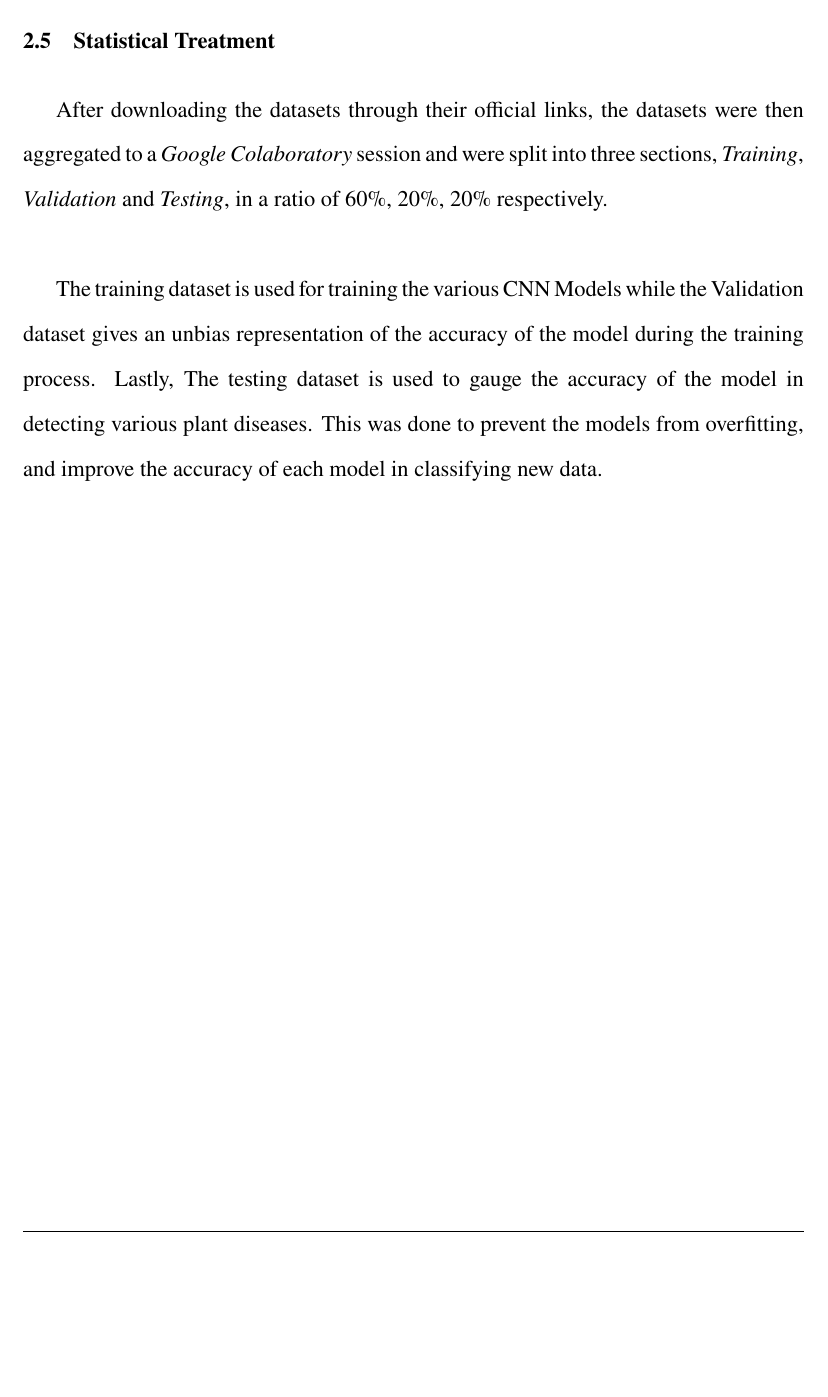
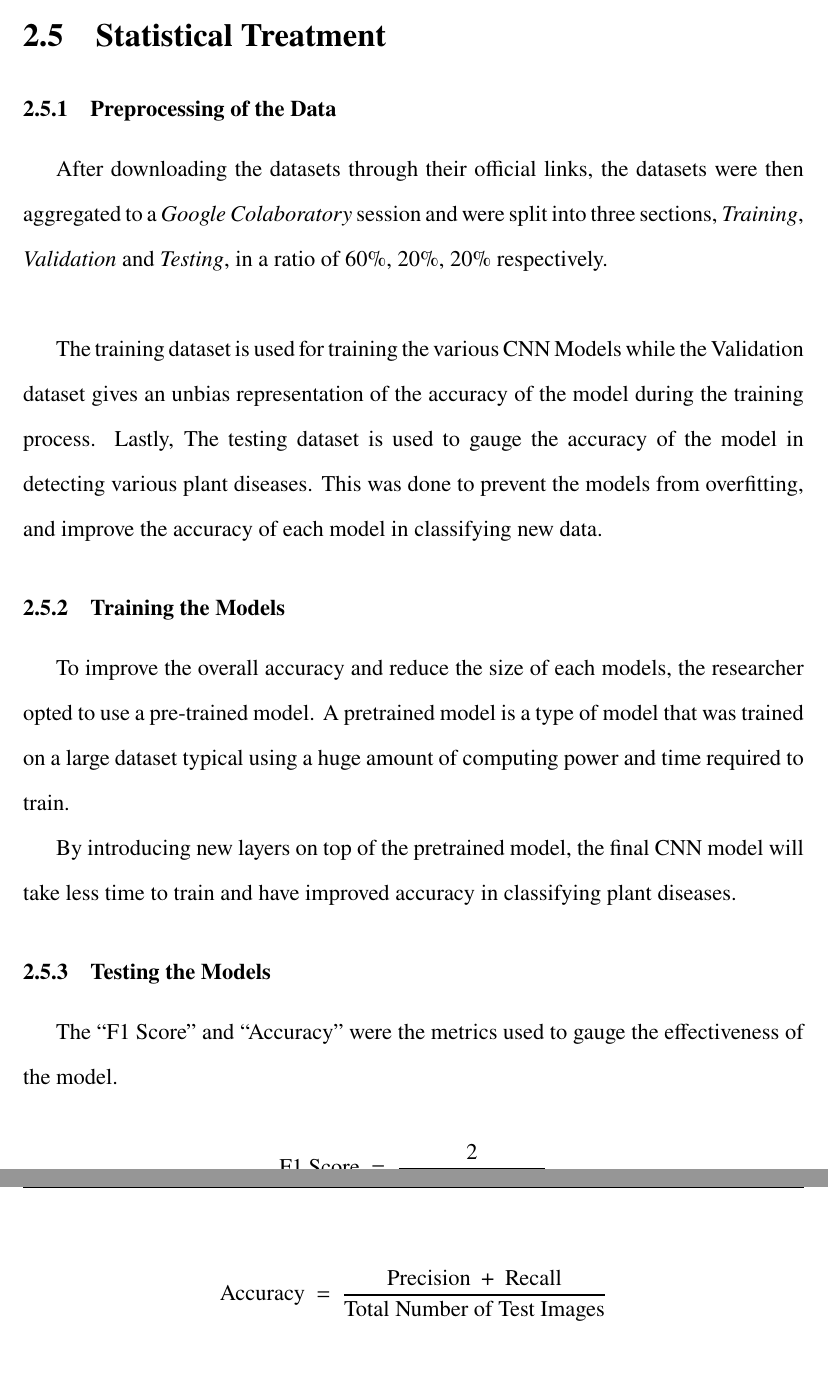
Before and after one commit to brymer-meneses/chloroplast, a LaTeX thesis (research/main.tex, which reads research/chapters/02-methodology.tex): part of page 14 of 14 before the commit and two parts of pages 14 and 15 of 15 after it, the two joined at a grey line, cut so that both start at the same text, the shorter picture padded with empty space. Compiled offline with pdfLaTeX.

Commit message:
Roughly finish chapter II

```diff
--- a/research/chapters/02-methodology.tex
+++ b/research/chapters/02-methodology.tex
@@ -69,6 +69,8 @@ researcher downloaded the datasets from the following links.
 
 
 \section{Statistical Treatment}
+
+\subsection{Preprocessing of the Data}
 After downloading the datasets through their official links,
 the datasets were then aggregated to a \emph{Google Colaboratory}
 session and were split into three sections, \emph{Training}, \emph{Validation} and
@@ -79,3 +81,29 @@ gives an unbias representation of the accuracy of the model during the training
 The testing dataset is used to gauge the accuracy of the model in detecting various plant diseases.
 This was done to prevent the models from overfitting, and improve
 the accuracy of each model in classifying new data.
+
+\subsection{Training the Models}
+To improve the overall accuracy and reduce the size
+of each models, the researcher opted to use a pre-trained model.
+A pretrained model is a type of model that was trained on a large
+dataset typical using a huge amount of computing power and time
+required to train.
+
+By introducing new layers on top of the pretrained model, the final
+CNN model will take less time to train and have improved accuracy in
+classifying plant diseases.
+
+
+\subsection{Testing the Models}
+The ``F1 Score'' and ``Accuracy'' were the metrics
+used to gauge the effectiveness of the model.
+
+\[
+ \text{F1 Score} \: = \: \frac{2}{\frac{1}{\text{Precision}} \: + \:
+\frac{1}{\text{Recall}}}
+\]
+
+\[
+      \text{Accuracy} \: = \: \frac{\text{Precision} \: + \:
+      \text{Recall}}{\text{Total Number of Test Images}}
+\]
--- a/research/main.tex
+++ b/research/main.tex
@@ -12,7 +12,8 @@
 
 % Set Section Heading Font Size to 12pt
 \usepackage{sectsty}
-\sectionfont{\fontsize{12}{15}\selectfont}
+% \sectionfont{\fontsize{12}{15}\selectfont}
+\subsectionfont{\fontsize{12}{15}\selectfont}
 
 % Sets spacing to "double"
 \usepackage{setspace}
```
Also changed, not shown: research/main.pdf, research/chapters/02-methodology.tex (4 more changed lines).
